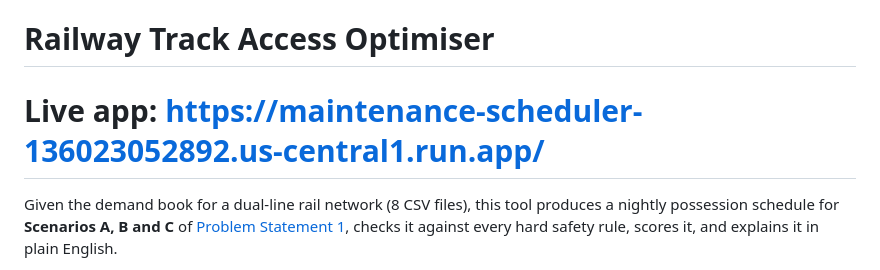
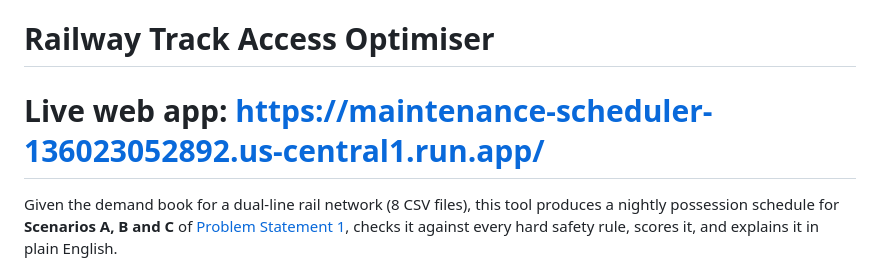
Before and after one commit to al-rachmansyah/Maintenance-Scheduler-Solver, a Markdown page: README.md, the part around the change. GitHub-like rendering.

Commit message:
Update live app link description in README

```diff
--- a/README.md
+++ b/README.md
@@ -1,6 +1,6 @@
 # Railway Track Access Optimiser
 
-# Live app: https://maintenance-scheduler-136023052892.us-central1.run.app/
+# Live web app: https://maintenance-scheduler-136023052892.us-central1.run.app/
 
 Given the demand book for a dual-line rail network (8 CSV files), this tool
 produces a nightly possession schedule for **Scenarios A, B and C** of
```
